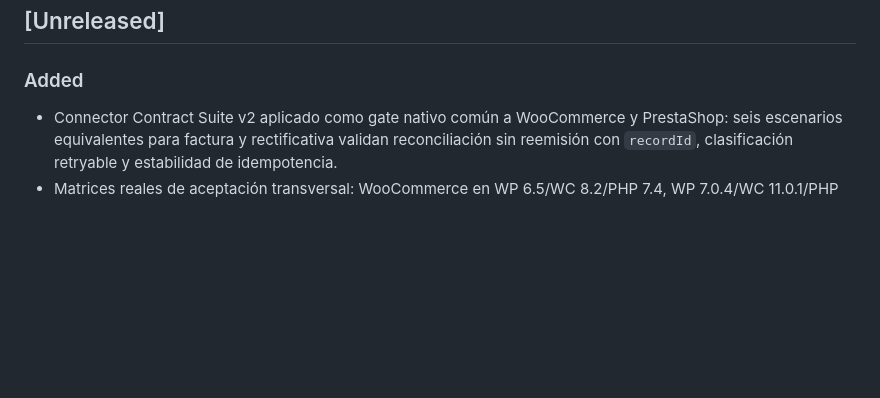
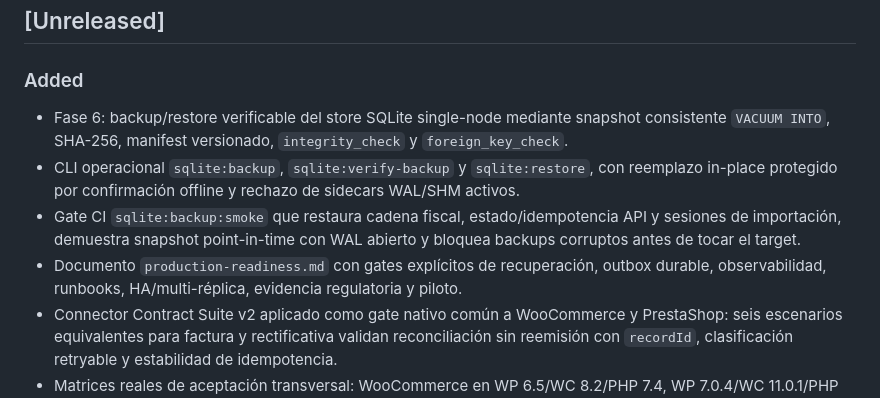
Before and after one commit to Emmakex/puente-verifactu, a Markdown page: CHANGELOG.md, the part around the change. Rendered like a GitHub page; blank space fills up the shorter version.

Commit message:
docs: record SQLite recovery gate

```diff
--- a/CHANGELOG.md
+++ b/CHANGELOG.md
@@ -6,6 +6,10 @@ Todos los cambios relevantes se documentarán aquí siguiendo un formato compati
 
 ### Added
 
+- Fase 6: backup/restore verificable del store SQLite single-node mediante snapshot consistente `VACUUM INTO`, SHA-256, manifest versionado, `integrity_check` y `foreign_key_check`.
+- CLI operacional `sqlite:backup`, `sqlite:verify-backup` y `sqlite:restore`, con reemplazo in-place protegido por confirmación offline y rechazo de sidecars WAL/SHM activos.
+- Gate CI `sqlite:backup:smoke` que restaura cadena fiscal, estado/idempotencia API y sesiones de importación, demuestra snapshot point-in-time con WAL abierto y bloquea backups corruptos antes de tocar el target.
+- Documento `production-readiness.md` con gates explícitos de recuperación, outbox durable, observabilidad, runbooks, HA/multi-réplica, evidencia regulatoria y piloto.
 - Connector Contract Suite v2 aplicado como gate nativo común a WooCommerce y PrestaShop: seis escenarios equivalentes para factura y rectificativa validan reconciliación sin reemisión con `recordId`, clasificación retryable y estabilidad de idempotencia.
 - Matrices reales de aceptación transversal: WooCommerce en WP 6.5/WC 8.2/PHP 7.4, WP 7.0.4/WC 11.0.1/PHP 8.2 y WP 7.1/WC 11.1/PHP 8.3; PrestaShop en 1.7.8.11/PHP 7.4, 8.1.7/PHP 8.1 y 8.2.7/PHP 8.1.
 - Excepción API tipada PrestaShop que conserva código, HTTP status, correlation ID y `retryable`, permitiendo estado local `retry_pending` sin perder `recordId` ni clave idempotente.
```
